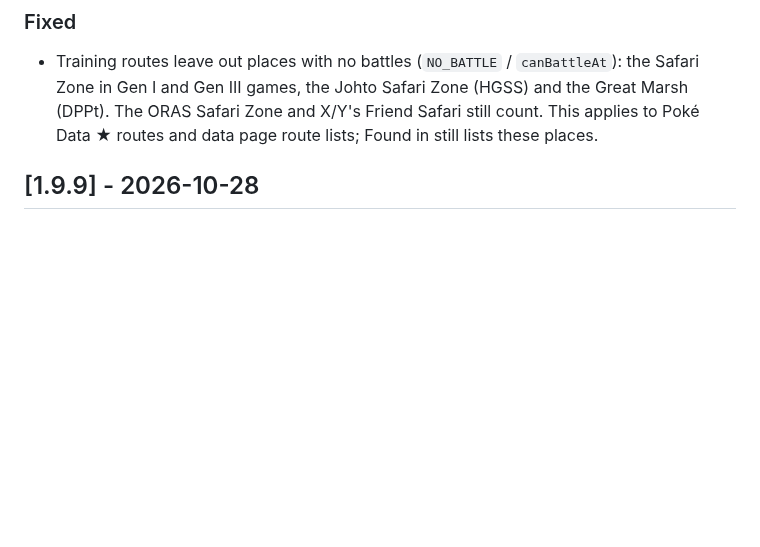
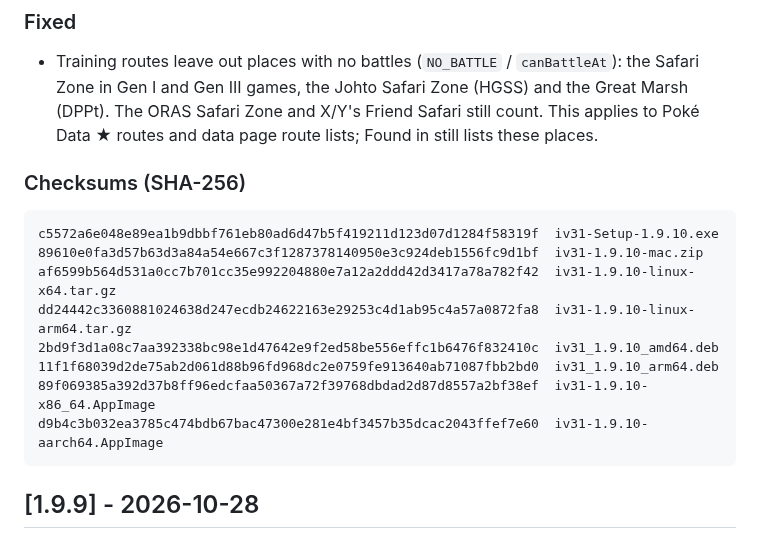
Before and after one commit to scooby5328-design/iV31, a Markdown page: CHANGELOG.md, the part around the change. Rendered like a GitHub page; blank space fills up the shorter version.

Commit message:
Changelog: 1.9.10 checksums
Co-Authored-By: Claude Opus 5.5 <noreply@anthropic.com>
Claude-Session: https://claude.ai/code/session_012ASgdvnYCFA2CoXBysf8wz

````diff
--- a/CHANGELOG.md
+++ b/CHANGELOG.md
@@ -13,6 +13,19 @@ The format follows [Keep a Changelog](https://keepachangelog.com/en/1.1.0/), and
 
 ### Fixed
 - Training routes leave out places with no battles (`NO_BATTLE` / `canBattleAt`): the Safari Zone in Gen I and Gen III games, the Johto Safari Zone (HGSS) and the Great Marsh (DPPt). The ORAS Safari Zone and X/Y's Friend Safari still count. This applies to Poké Data ★ routes and data page route lists; Found in still lists these places.
+
+### Checksums (SHA-256)
+
+```
+c5572a6e048e89ea1b9dbbf761eb80ad6d47b5f419211d123d07d1284f58319f  iv31-Setup-1.9.10.exe
+89610e0fa3d57b63d3a84a54e667c3f1287378140950e3c924deb1556fc9d1bf  iv31-1.9.10-mac.zip
+af6599b564d531a0cc7b701cc35e992204880e7a12a2ddd42d3417a78a782f42  iv31-1.9.10-linux-x64.tar.gz
+dd24442c3360881024638d247ecdb24622163e29253c4d1ab95c4a57a0872fa8  iv31-1.9.10-linux-arm64.tar.gz
+2bd9f3d1a08c7aa392338bc98e1d47642e9f2ed58be556effc1b6476f832410c  iv31_1.9.10_amd64.deb
+11f1f68039d2de75ab2d061d88b96fd968dc2e0759fe913640ab71087fbb2bd0  iv31_1.9.10_arm64.deb
+89f069385a392d37b8ff96edcfaa50367a72f39768dbdad2d87d8557a2bf38ef  iv31-1.9.10-x86_64.AppImage
+d9b4c3b032ea3785c474bdb67bac47300e281e4bf3457b35dcac2043ffef7e60  iv31-1.9.10-aarch64.AppImage
+```
 
 ## [1.9.9] - 2026-10-28
 
````
